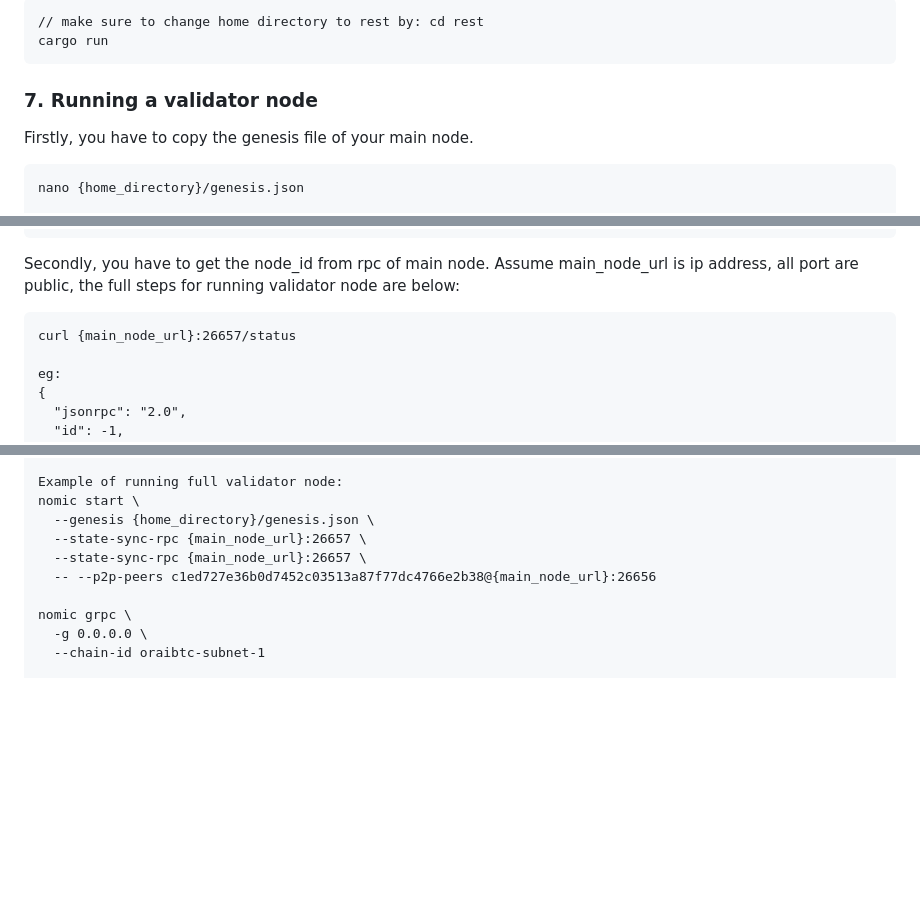
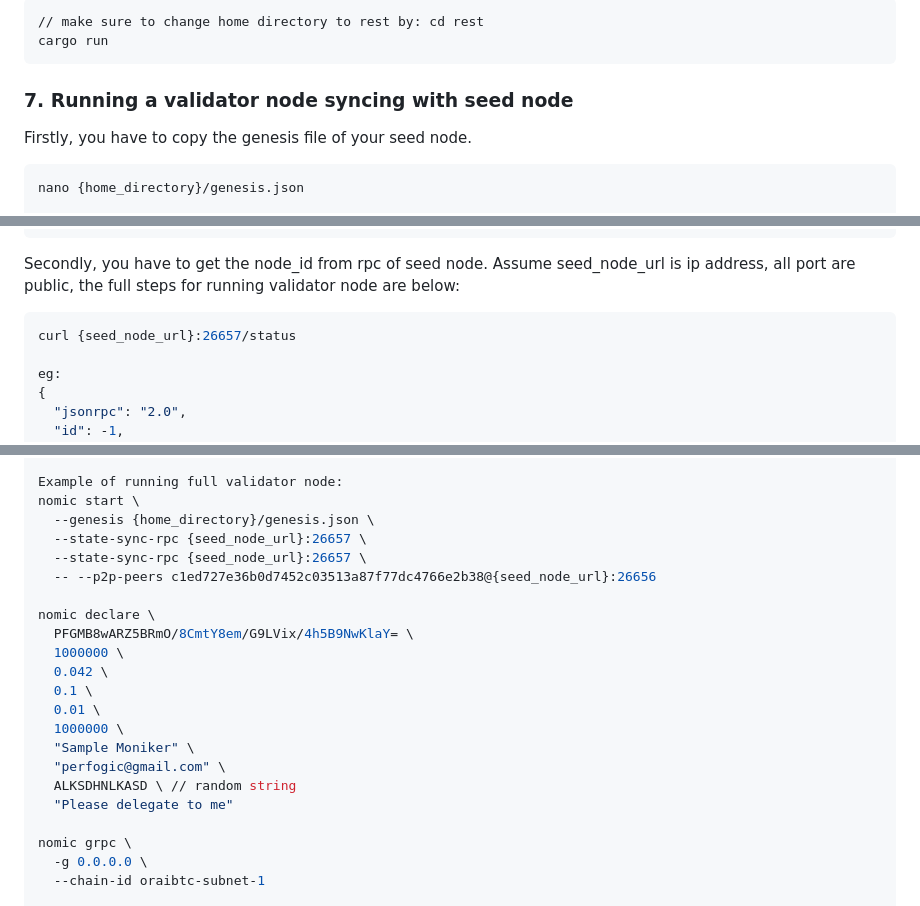
Before and after one commit to nomic-io/nomic, a Markdown page: README.md, 3 parts joined by grey strips. Rendered like a GitHub page; blank space fills up the shorter version.

Commit message:
chore: update readme.md

````diff
--- a/README.md
+++ b/README.md
@@ -230,9 +230,9 @@ For running lcd server, you only need to change directory to rest folder. Then r
 cargo run
 ```
 
-### 7. Running a validator node
-Firstly, you have to copy the genesis file of your main node.
-```
+### 7. Running a validator node syncing with seed node
+Firstly, you have to copy the genesis file of your seed node.
+```bash
 nano {home_directory}/genesis.json
 
 // Paste the content of genesis file to genesis.json, remember to make the validators field to []
@@ -264,9 +264,9 @@ eg:
 }
 ```
 
-Secondly, you have to get the node_id from rpc of main node. Assume main_node_url is ip address, all port are public, the full steps for running validator node are below:
-```
-curl {main_node_url}:26657/status
+Secondly, you have to get the node_id from rpc of seed node. Assume seed_node_url is ip address, all port are public, the full steps for running validator node are below:
+```bash
+curl {seed_node_url}:26657/status
 
 eg:
 {
@@ -316,9 +316,21 @@ eg:
 Example of running full validator node:
 nomic start \
   --genesis {home_directory}/genesis.json \
-  --state-sync-rpc {main_node_url}:26657 \
-  --state-sync-rpc {main_node_url}:26657 \
-  -- --p2p-peers c1ed727e36b0d7452c03513a87f77dc4766e2b38@{main_node_url}:26656
+  --state-sync-rpc {seed_node_url}:26657 \
+  --state-sync-rpc {seed_node_url}:26657 \
+  -- --p2p-peers c1ed727e36b0d7452c03513a87f77dc4766e2b38@{seed_node_url}:26656
+
+nomic declare \
+  PFGMB8wARZ5BRmO/8CmtY8em/G9LVix/4h5B9NwKlaY= \
+  1000000 \
+  0.042 \
+  0.1 \
+  0.01 \
+  1000000 \
+  "Sample Moniker" \
+  "perfogic@gmail.com" \
+  ALKSDHNLKASD \ // random string
+  "Please delegate to me"
 
 nomic grpc \
   -g 0.0.0.0 \
````
